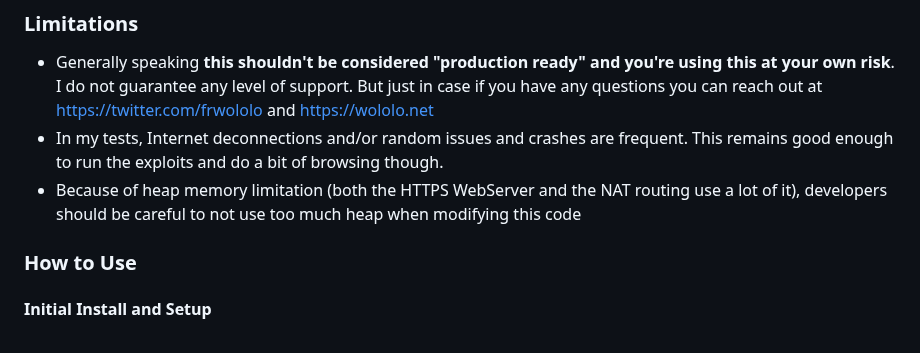
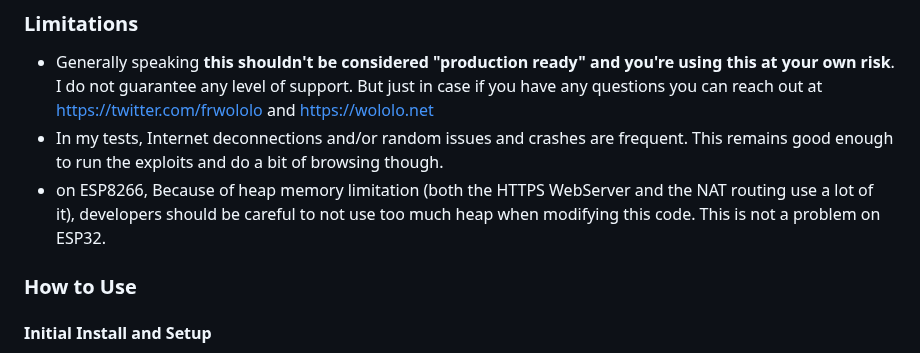
Before and after one commit to frwololo/PS4_PS5-ESP8266-Server, a Markdown page: README.md, the part around the change. Rendered like a GitHub page.

```diff
--- a/README.md
+++ b/README.md
@@ -19,7 +19,7 @@ In other words, it's a self contained solution to run the PS4/PS5 exploits while
 ### Limitations
 - Generally speaking **this shouldn't be considered "production ready" and you're using this at your own risk**. I do not guarantee any level of support. But just in case if you have any questions you can reach out at https://twitter.com/frwololo and https://wololo.net
 - In my tests, Internet deconnections and/or random issues and crashes are frequent. This remains good enough to run the exploits and do a bit of browsing though.
-- Because of heap memory limitation (both the HTTPS WebServer and the NAT routing use a lot of it), developers should be careful to not use too much heap when modifying this code
+- on ESP8266, Because of heap memory limitation (both the HTTPS WebServer and the NAT routing use a lot of it), developers should be careful to not use too much heap when modifying this code. This is not a problem on ESP32.
 
 ### How to Use
 #### Initial Install and Setup
```
